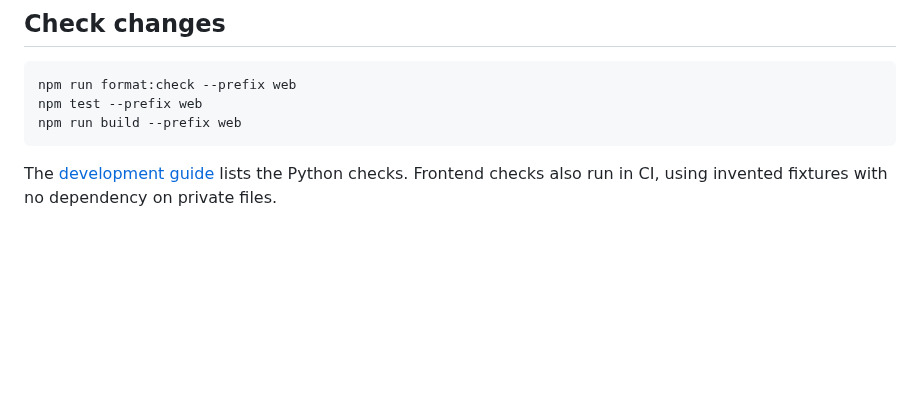
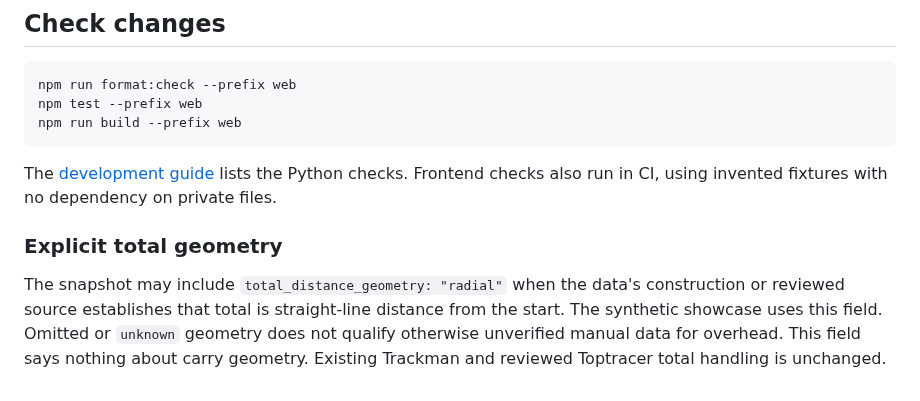
Before and after one commit to emmatyy19/club-picker, a Markdown page: docs/explorer.md, the part around the change. GitHub-like rendering; blank space fills up the shorter version.

```diff
--- a/docs/explorer.md
+++ b/docs/explorer.md
@@ -273,3 +273,13 @@ npm run build --prefix web
 
 The [development guide](development.md) lists the Python checks. Frontend checks
 also run in CI, using invented fixtures with no dependency on private files.
+
+
+### Explicit total geometry
+
+The snapshot may include `total_distance_geometry: "radial"` when the data's
+construction or reviewed source establishes that total is straight-line distance
+from the start. The synthetic showcase uses this field. Omitted or `unknown`
+geometry does not qualify otherwise unverified manual data for overhead. This
+field says nothing about carry geometry. Existing Trackman and reviewed Toptracer
+total handling is unchanged.
```
Also changed, not shown: docs/showcase.md (+37 -1 lines), docs/images/synthetic-dates.jpg (added), docs/images/synthetic-filters.jpg (added), docs/images/synthetic-overhead.jpg (added), docs/images/synthetic-playback.jpg (added), 5 other files.
